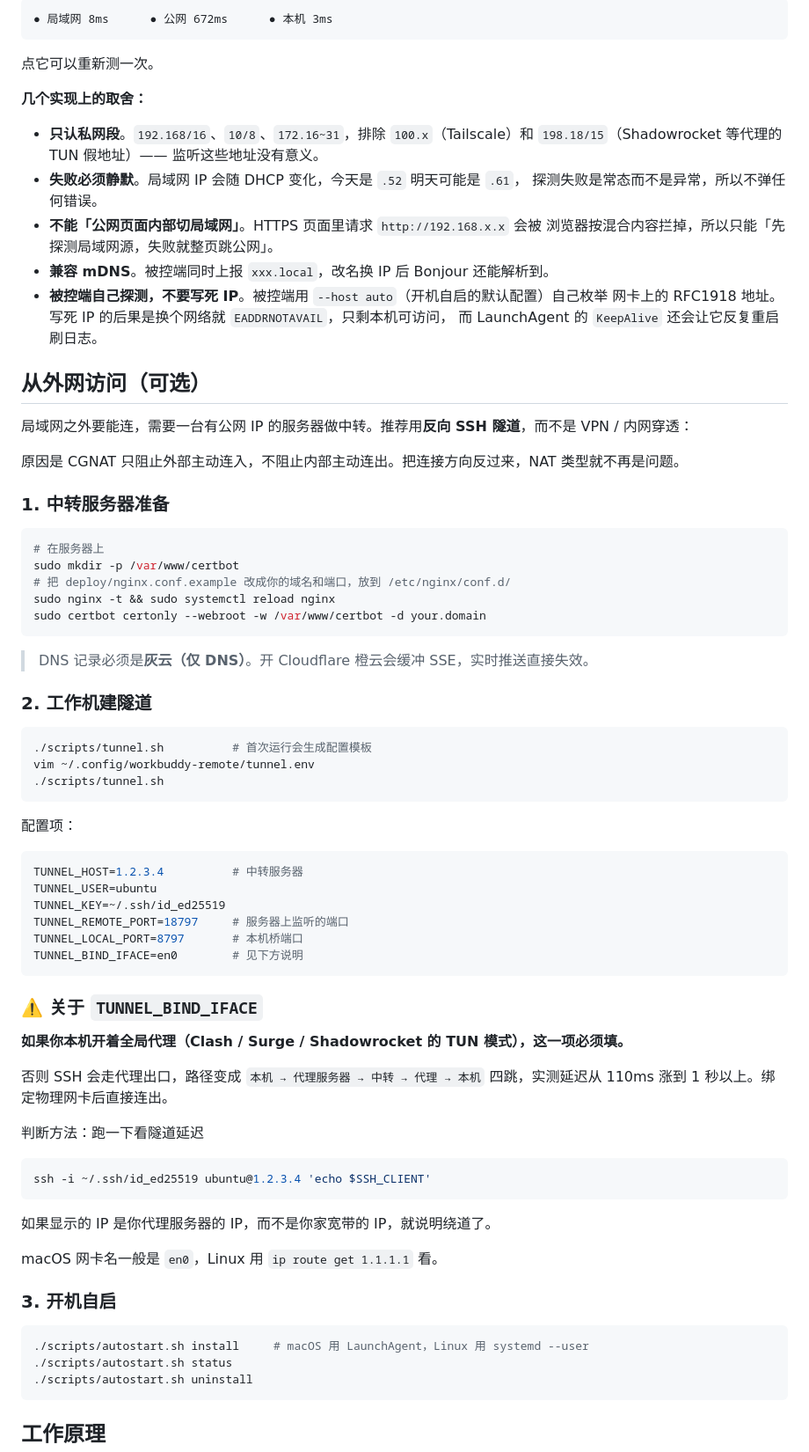
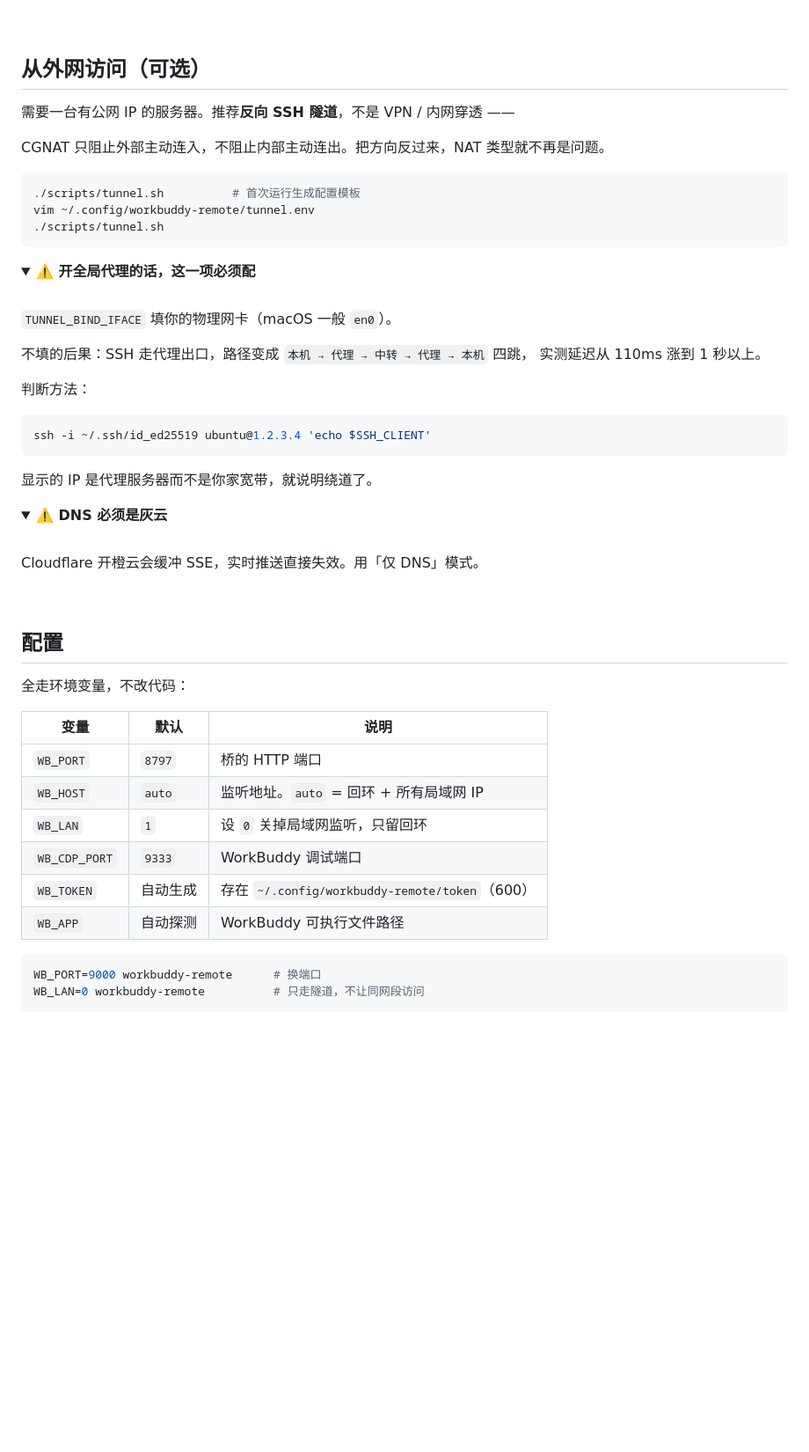
Before and after one commit to hacksmo/workbuddy-remote, a Markdown page: README.md, the part around one of its changes. Shown at 88% size. Drawn GitHub-style; folded sections open; blank space fills up the shorter version.

````diff
--- a/README.md
+++ b/README.md
@@ -180,79 +161,62 @@ workbuddy --public   # 强制走公网（怀疑直连有问题时对比用）
-```
-● 局域网 8ms      ● 公网 672ms      ● 本机 3ms
-```
-
-点它可以重新测一次。
-
-**几个实现上的取舍：**
-
-- **只认私网段**。`192.168/16`、`10/8`、`172.16~31`，排除 `100.x`（Tailscale）和
-  `198.18/15`（Shadowrocket 等代理的 TUN 假地址）—— 监听这些地址没有意义。
-- **失败必须静默**。局域网 IP 会随 DHCP 变化，今天是 `.52` 明天可能是 `.61`，
-  探测失败是常态而不是异常，所以不弹任何错误。
-- **不能「公网页面内部切局域网」**。HTTPS 页面里请求 `http://192.168.x.x` 会被
-  浏览器按混合内容拦掉，所以只能「先探测局域网源，失败就整页跳公网」。
-- **兼容 mDNS**。被控端同时上报 `xxx.local`，改名换 IP 后 Bonjour 还能解析到。
-- **被控端自己探测，不要写死 IP**。被控端用 `--host auto`（开机自启的默认配置）自己枚举
-  网卡上的 RFC1918 地址。写死 IP 的后果是换个网络就 `EADDRNOTAVAIL`，只剩本机可访问，
-  而 LaunchAgent 的 `KeepAlive` 还会让它反复重启刷日志。
+<br>
 
 ## 从外网访问（可选）
 
-局域网之外要能连，需要一台有公网 IP 的服务器做中转。推荐用**反向 SSH 隧道**，而不是 VPN / 内网穿透：
+需要一台有公网 IP 的服务器。推荐**反向 SSH 隧道**，不是 VPN / 内网穿透 ——
 
-原因是 CGNAT 只阻止外部主动连入，不阻止内部主动连出。把连接方向反过来，NAT 类型就不再是问题。
-
-### 1. 中转服务器准备
+CGNAT 只阻止外部主动连入，不阻止内部主动连出。把方向反过来，NAT 类型就不再是问题。
 
 ```bash
-# 在服务器上
-sudo mkdir -p /var/www/certbot
-# 把 deploy/nginx.conf.example 改成你的域名和端口，放到 /etc/nginx/conf.d/
-sudo nginx -t && sudo systemctl reload nginx
-sudo certbot certonly --webroot -w /var/www/certbot -d your.domain
-```
-
-> DNS 记录必须是**灰云（仅 DNS）**。开 Cloudflare 橙云会缓冲 SSE，实时推送直接失效。
-
-### 2. 工作机建隧道
-
-```bash
-./scripts/tunnel.sh          # 首次运行会生成配置模板
+./scripts/tunnel.sh          # 首次运行生成配置模板
 vim ~/.config/workbuddy-remote/tunnel.env
 ./scripts/tunnel.sh
 ```
 
-配置项：
+<details>
+<summary><b>⚠️ 开全局代理的话，这一项必须配</b></summary>
 
-```bash
-TUNNEL_HOST=1.2.3.4          # 中转服务器
-TUNNEL_USER=ubuntu
-TUNNEL_KEY=~/.ssh/id_ed25519
-TUNNEL_REMOTE_PORT=18797     # 服务器上监听的端口
-TUNNEL_LOCAL_PORT=8797       # 本机桥端口
-TUNNEL_BIND_IFACE=en0        # 见下方说明
-```
+<br>
 
-### ⚠️ 关于 `TUNNEL_BIND_IFACE`
+`TUNNEL_BIND_IFACE` 填你的物理网卡（macOS 一般 `en0`）。
 
-**如果你本机开着全局代理（Clash / Surge / Shadowrocket 的 TUN 模式），这一项必须填。**
+不填的后果：SSH 走代理出口，路径变成 `本机 → 代理 → 中转 → 代理 → 本机` 四跳，
+实测延迟从 110ms 涨到 1 秒以上。
 
-否则 SSH 会走代理出口，路径变成 `本机 → 代理服务器 → 中转 → 代理 → 本机` 四跳，实测延迟从 110ms 涨到 1 秒以上。绑定物理网卡后直接连出。
-
-判断方法：跑一下看隧道延迟
+判断方法：
 
 ```bash
 ssh -i ~/.ssh/id_ed25519 ubuntu@1.2.3.4 'echo $SSH_CLIENT'
 ```
 
-如果显示的 IP 是你代理服务器的 IP，而不是你家宽带的 IP，就说明绕道了。
+显示的 IP 是代理服务器而不是你家宽带，就说明绕道了。
 
-macOS 网卡名一般是 `en0`，Linux 用 `ip route get 1.1.1.1` 看。
+</details>
 
-### 3. 开机自启
+<details>
+<summary><b>⚠️ DNS 必须是灰云</b></summary>
+
+<br>
+
+Cloudflare 开橙云会缓冲 SSE，实时推送直接失效。用「仅 DNS」模式。
+
+</details>
+
+<br>
+
+## 配置
+
+全走环境变量，不改代码：
+
+| 变量 | 默认 | 说明 |
+|---|---|---|
+| `WB_PORT` | `8797` | 桥的 HTTP 端口 |
+| `WB_HOST` | `auto` | 监听地址。`auto` = 回环 + 所有局域网 IP |
+| `WB_LAN` | `1` | 设 `0` 关掉局域网监听，只留回环 |
+| `WB_CDP_PORT` | `9333` | WorkBuddy 调试端口 |
+| `WB_TOKEN` | 自动生成 | 存在 `~/.config/workbuddy-remote/token`（600） |
+| `WB_APP` | 自动探测 | WorkBuddy 可执行文件路径 |
 
 ```bash
-./scripts/autostart.sh install     # macOS 用 LaunchAgent，Linux 用 systemd --user
-./scripts/autostart.sh status
-./scripts/autostart.sh uninstall
+WB_PORT=9000 workbuddy-remote      # 换端口
+WB_LAN=0 workbuddy-remote          # 只走隧道，不让同网段访问
 ```
````
Also changed, not shown: other parts of README.md (+255 -256 lines), assets/shots/app-main.jpg (added), assets/shots/app-setup.jpg (added), 1 other file.
